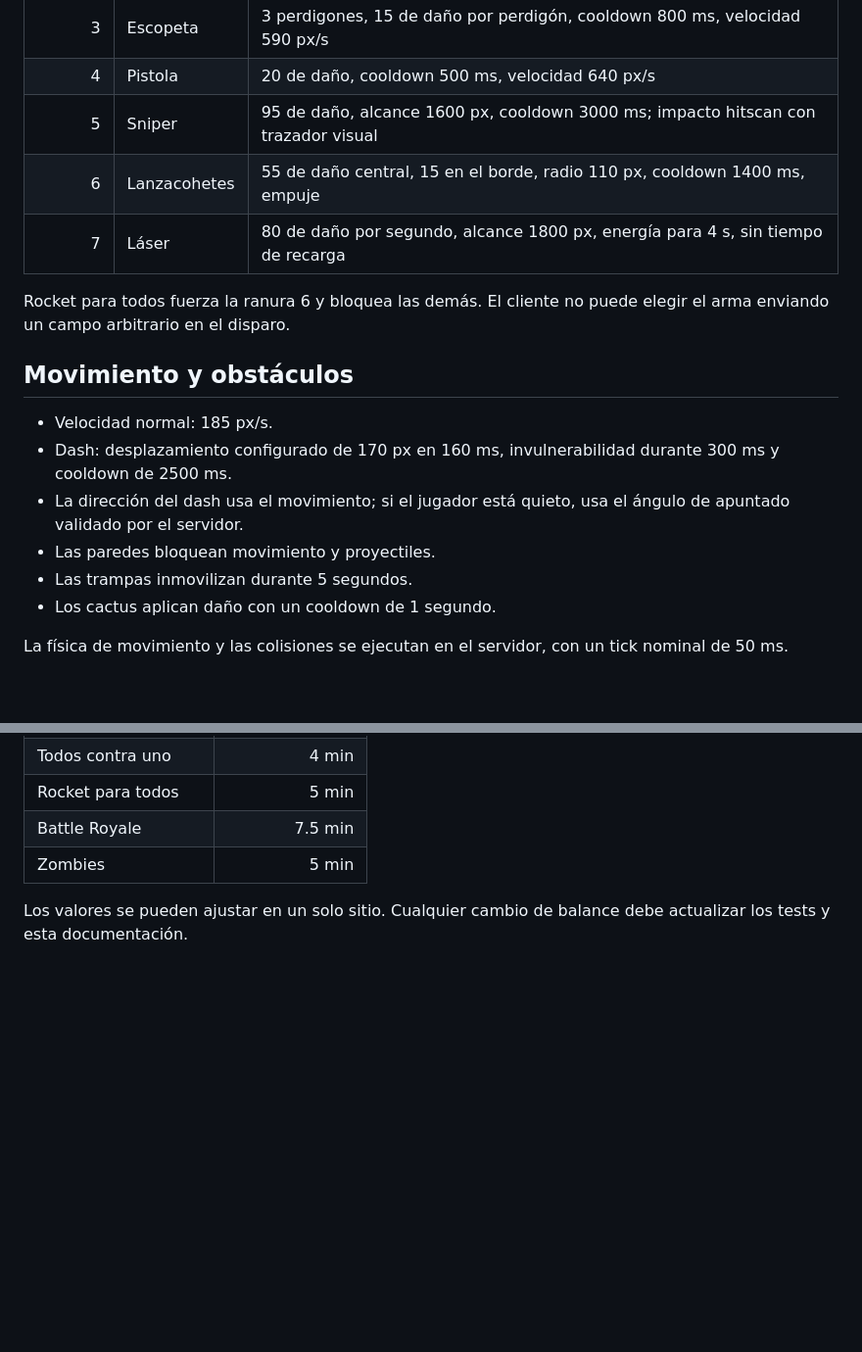
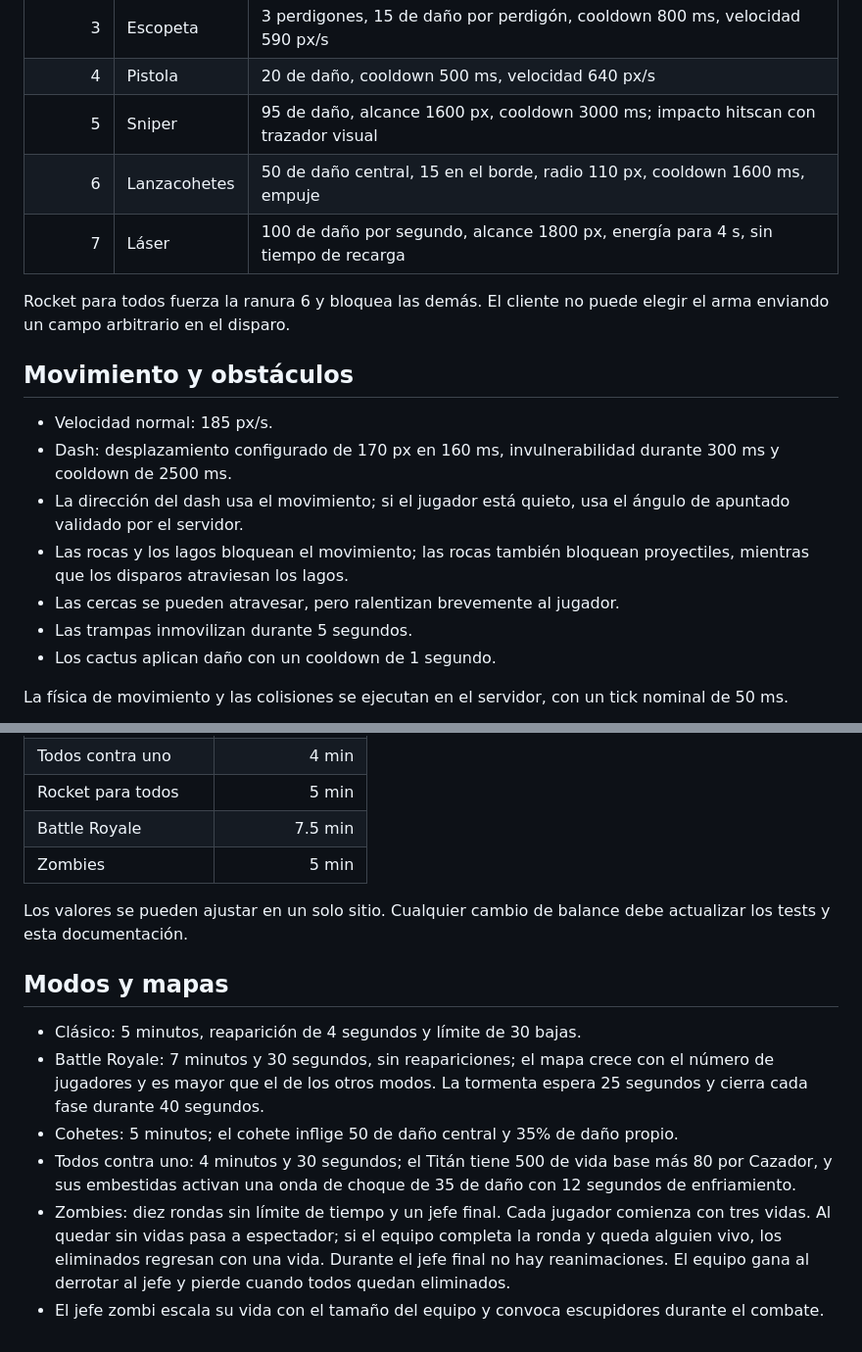
Before and after one commit to rafaello129/hackatec-multiplayer-lab, a Markdown page: docs/GAMEPLAY_SYSTEMS.md, 2 parts joined by grey strips. Shown at 98% size. Drawn GitHub-style; blank space fills up the shorter version.

Commit message:
Document updated game mode and terrain balance

```diff
--- a/docs/GAMEPLAY_SYSTEMS.md
+++ b/docs/GAMEPLAY_SYSTEMS.md
@@ -13,8 +13,8 @@ La selección de ranuras es fija:
 | 3 | Escopeta | 3 perdigones, 15 de daño por perdigón, cooldown 800 ms, velocidad 590 px/s |
 | 4 | Pistola | 20 de daño, cooldown 500 ms, velocidad 640 px/s |
 | 5 | Sniper | 95 de daño, alcance 1600 px, cooldown 3000 ms; impacto hitscan con trazador visual |
-| 6 | Lanzacohetes | 55 de daño central, 15 en el borde, radio 110 px, cooldown 1400 ms, empuje |
-| 7 | Láser | 80 de daño por segundo, alcance 1800 px, energía para 4 s, sin tiempo de recarga |
+| 6 | Lanzacohetes | 50 de daño central, 15 en el borde, radio 110 px, cooldown 1600 ms, empuje |
+| 7 | Láser | 100 de daño por segundo, alcance 1800 px, energía para 4 s, sin tiempo de recarga |
 
 Rocket para todos fuerza la ranura 6 y bloquea las demás. El cliente no puede elegir el arma enviando un campo arbitrario en el disparo.
 
@@ -23,7 +23,8 @@ Rocket para todos fuerza la ranura 6 y bloquea las demás. El cliente no puede e
 - Velocidad normal: 185 px/s.
 - Dash: desplazamiento configurado de 170 px en 160 ms, invulnerabilidad durante 300 ms y cooldown de 2500 ms.
 - La dirección del dash usa el movimiento; si el jugador está quieto, usa el ángulo de apuntado validado por el servidor.
-- Las paredes bloquean movimiento y proyectiles.
+- Las rocas y los lagos bloquean el movimiento; las rocas también bloquean proyectiles, mientras que los disparos atraviesan los lagos.
+- Las cercas se pueden atravesar, pero ralentizan brevemente al jugador.
 - Las trampas inmovilizan durante 5 segundos.
 - Los cactus aplican daño con un cooldown de 1 segundo.
 
@@ -118,3 +119,13 @@ El historial es temporal y se pierde cuando la sala queda vacía o el servidor s
 | Zombies | 5 min |
 
 Los valores se pueden ajustar en un solo sitio. Cualquier cambio de balance debe actualizar los tests y esta documentación.
+
+
+## Modos y mapas
+
+- Clásico: 5 minutos, reaparición de 4 segundos y límite de 30 bajas.
+- Battle Royale: 7 minutos y 30 segundos, sin reapariciones; el mapa crece con el número de jugadores y es mayor que el de los otros modos. La tormenta espera 25 segundos y cierra cada fase durante 40 segundos.
+- Cohetes: 5 minutos; el cohete inflige 50 de daño central y 35% de daño propio.
+- Todos contra uno: 4 minutos y 30 segundos; el Titán tiene 500 de vida base más 80 por Cazador, y sus embestidas activan una onda de choque de 35 de daño con 12 segundos de enfriamiento.
+- Zombies: diez rondas sin límite de tiempo y un jefe final. Cada jugador comienza con tres vidas. Al quedar sin vidas pasa a espectador; si el equipo completa la ronda y queda alguien vivo, los eliminados regresan con una vida. Durante el jefe final no hay reanimaciones. El equipo gana al derrotar al jefe y pierde cuando todos quedan eliminados.
+- El jefe zombi escala su vida con el tamaño del equipo y convoca escupidores durante el combate.
```
